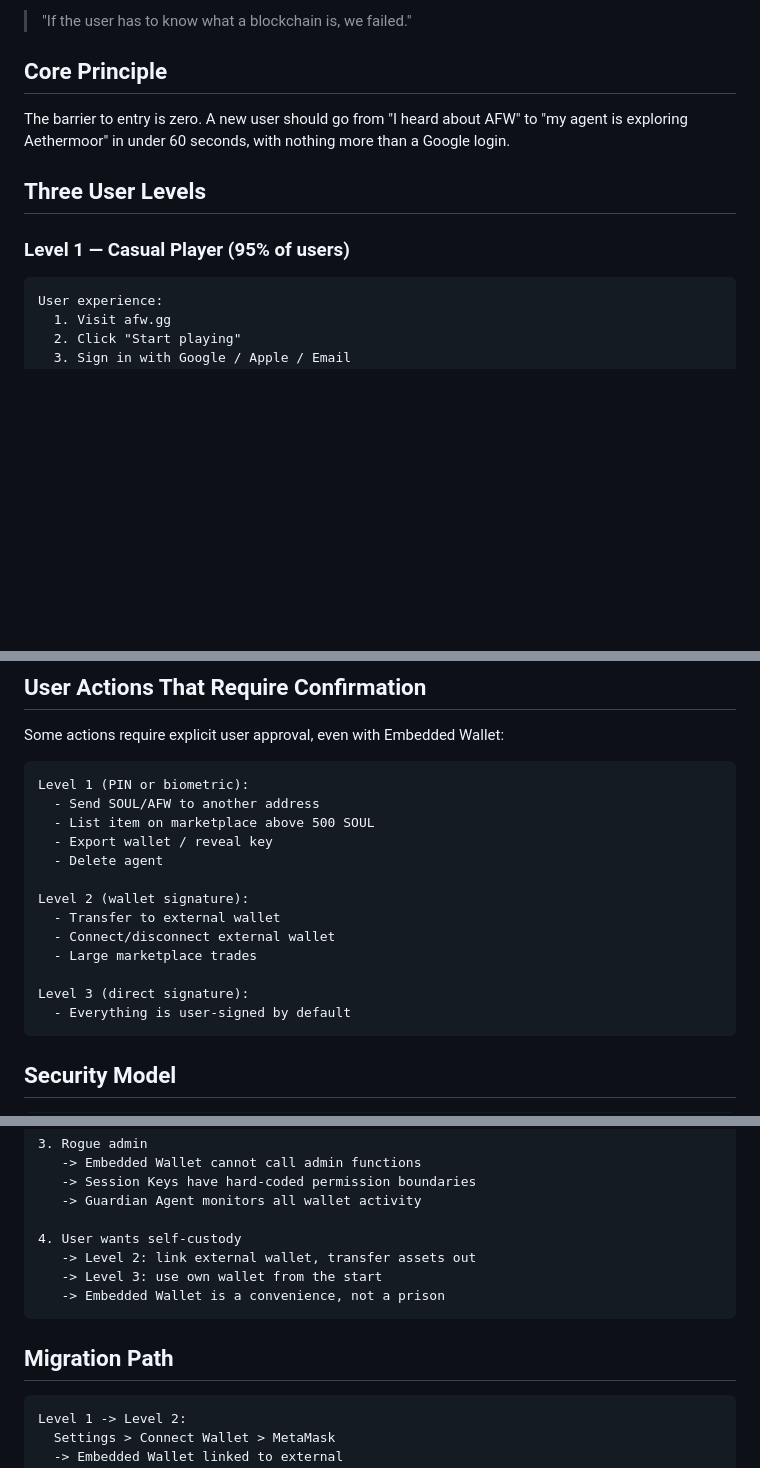
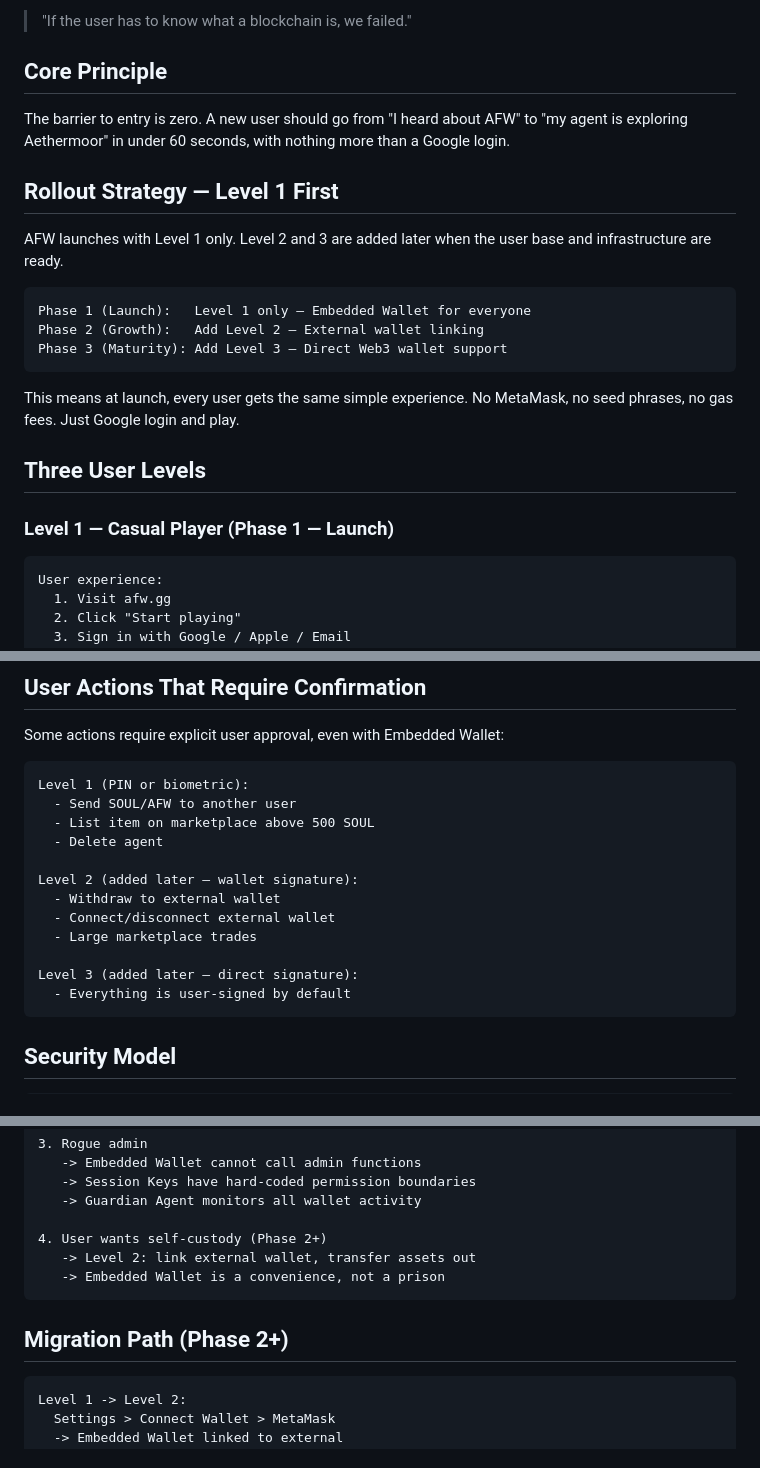
Before and after one commit to AlexLee00/agent-fantasy-world, a Markdown page: docs/architecture/WALLET_ONBOARDING.md, 3 parts joined by grey strips. GitHub-like rendering; blank space fills up the shorter version.

````diff
--- a/docs/architecture/WALLET_ONBOARDING.md
+++ b/docs/architecture/WALLET_ONBOARDING.md
@@ -6,9 +6,21 @@
 
 The barrier to entry is zero. A new user should go from "I heard about AFW" to "my agent is exploring Aethermoor" in under 60 seconds, with nothing more than a Google login.
 
+## Rollout Strategy — Level 1 First
+
+AFW launches with Level 1 only. Level 2 and 3 are added later when the user base and infrastructure are ready.
+
+```
+Phase 1 (Launch):   Level 1 only — Embedded Wallet for everyone
+Phase 2 (Growth):   Add Level 2 — External wallet linking
+Phase 3 (Maturity): Add Level 3 — Direct Web3 wallet support
+```
+
+This means at launch, every user gets the same simple experience. No MetaMask, no seed phrases, no gas fees. Just Google login and play.
+
 ## Three User Levels
 
-### Level 1 — Casual Player (95% of users)
+### Level 1 — Casual Player (Phase 1 — Launch)
 
 ```
 User experience:
@@ -171,17 +235,16 @@ Some actions require explicit user approval, even with Embedded Wallet:
 
 ```
 Level 1 (PIN or biometric):
-  - Send SOUL/AFW to another address
+  - Send SOUL/AFW to another user
   - List item on marketplace above 500 SOUL
-  - Export wallet / reveal key
   - Delete agent
 
-Level 2 (wallet signature):
-  - Transfer to external wallet
+Level 2 (added later — wallet signature):
+  - Withdraw to external wallet
   - Connect/disconnect external wallet
   - Large marketplace trades
 
-Level 3 (direct signature):
+Level 3 (added later — direct signature):
   - Everything is user-signed by default
 ```
 
@@ -204,13 +267,12 @@ Threats and mitigations:
    -> Session Keys have hard-coded permission boundaries
    -> Guardian Agent monitors all wallet activity
 
-4. User wants self-custody
+4. User wants self-custody (Phase 2+)
    -> Level 2: link external wallet, transfer assets out
-   -> Level 3: use own wallet from the start
    -> Embedded Wallet is a convenience, not a prison
 ```
 
-## Migration Path
+## Migration Path (Phase 2+)
 
 ```
 Level 1 -> Level 2:
````
Also changed, not shown: other parts of docs/architecture/WALLET_ONBOARDING.md (+58 -6 lines).
